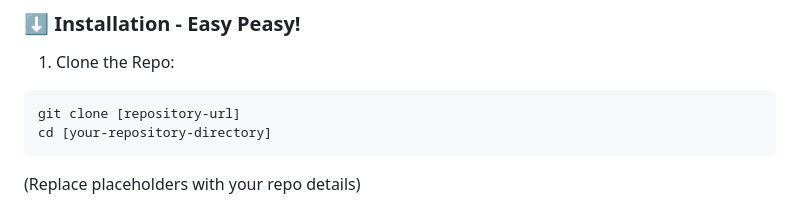
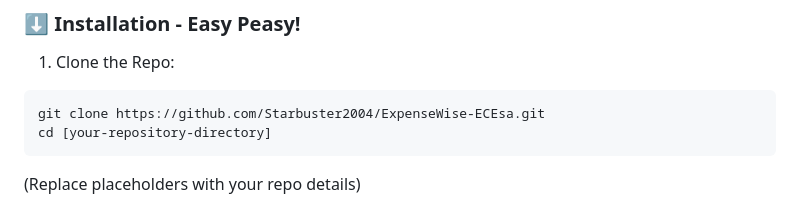
Before and after one commit to Starbuster2004/ExpenseWise-ECEsa, a Markdown page: README.md, the part around the change. Drawn GitHub-style.

````diff
--- a/README.md
+++ b/README.md
@@ -85,7 +85,7 @@ ExpenseWise is powered by a stellar lineup of technologies:
 
 1. Clone the Repo:
 ```bash
-git clone [repository-url]
+git clone https://github.com/Starbuster2004/ExpenseWise-ECEsa.git
 cd [your-repository-directory]
 ```
 (Replace placeholders with your repo details)
````
